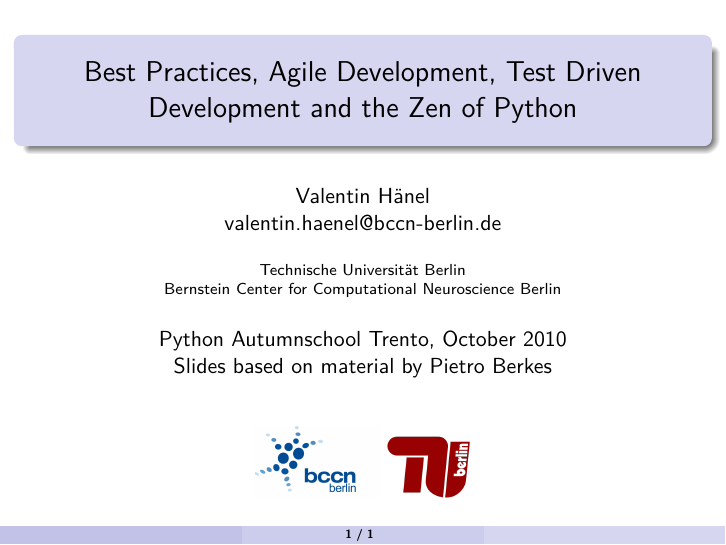
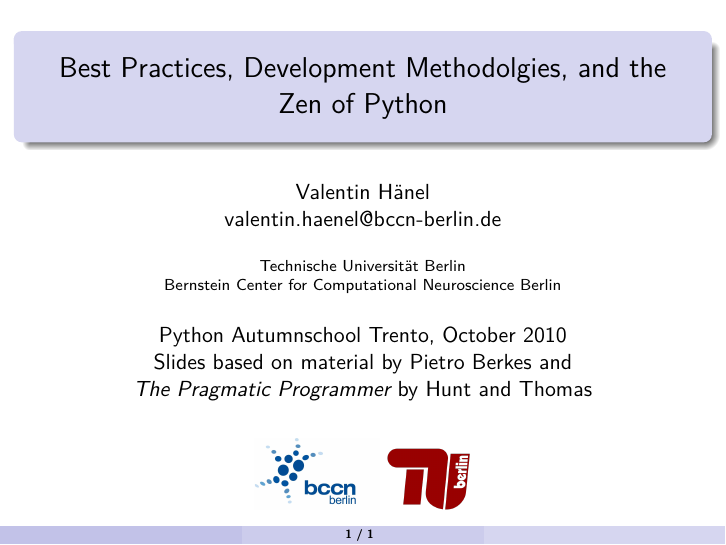
Before and after one commit to esc/best-practices-talk, LaTeX slides (slides.tex): page 1 of 2. Compiled offline with pdfLaTeX.

Commit message:
Edit title slide

```diff
--- a/slides.tex
+++ b/slides.tex
@@ -37,11 +37,11 @@
 \institute{Technische Universität Berlin \\
 Bernstein Center for Computational Neuroscience Berlin}
 
-\title{Best Practices, Agile Development, Test Driven Development and the Zen of
-Python}
+\title{Best Practices, Development Methodolgies, and the Zen of Python}
 \definecolor{gray}{rgb}{0.10,0.10,0.10}
 \date{Python Autumnschool Trento, October 2010\\
-Slides based on material by Pietro Berkes}
+Slides based on material by Pietro Berkes and \\
+{\it The Pragmatic Programmer} by Hunt and Thomas}
 
 \begin{document}
 
```
